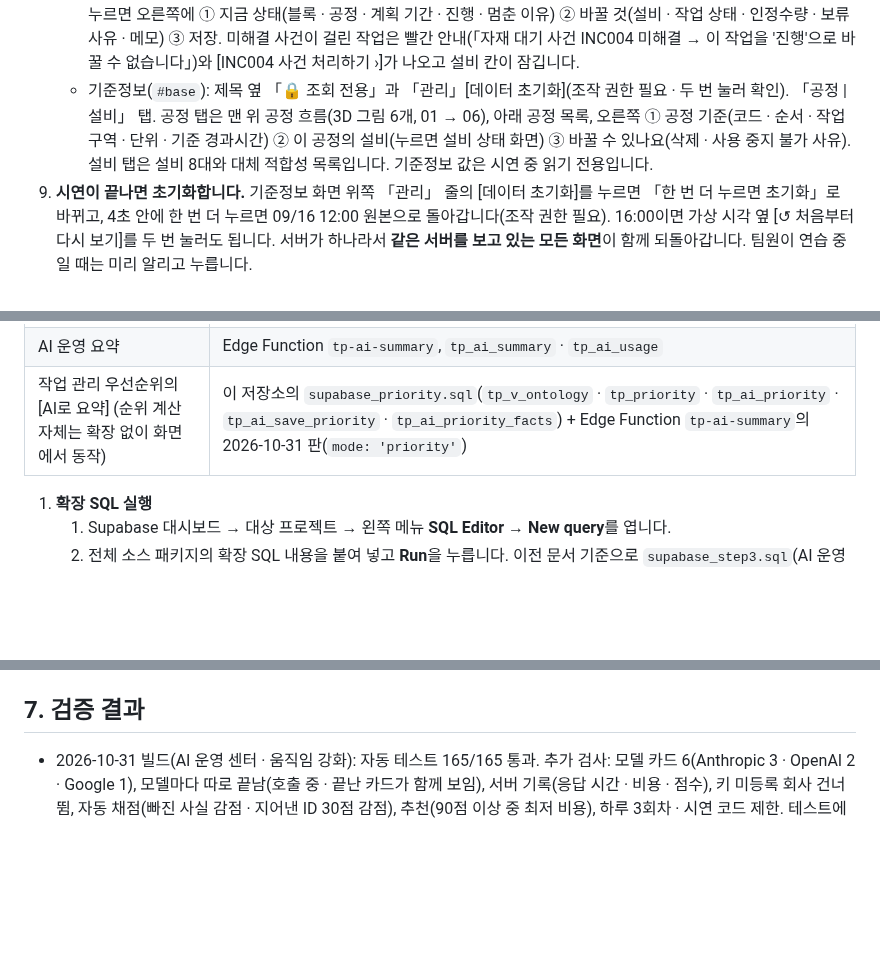
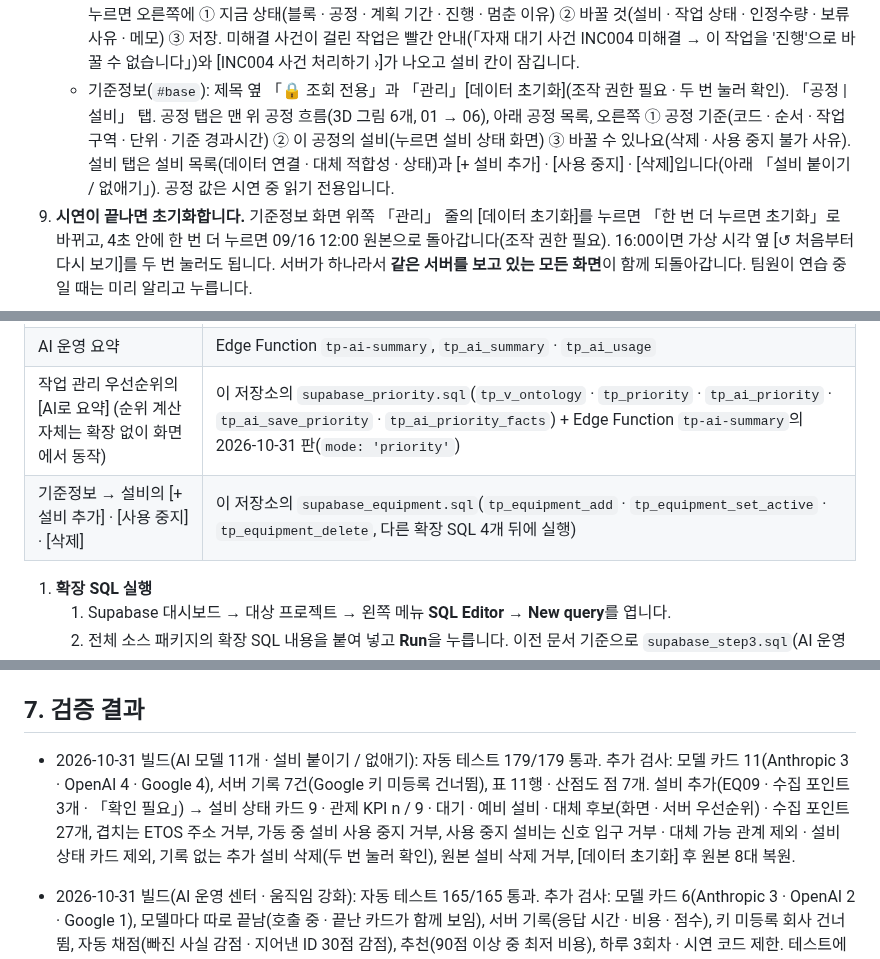
Before and after one commit to develop-korea-tech/twinpro-demo, a Markdown page: README.md, 3 parts joined by grey strips. Rendered like a GitHub page; blank space fills up the shorter version.

```diff
--- a/README.md
+++ b/README.md
@@ -177,7 +181,7 @@
    - 설비 상태(`#eq`): 위 칩 「전체 8 · 가동 2 · 대기 4 · 고장 1 · 점검 1」, 공정 · 자원 구분 · 검색. 왼쪽에 설비 8대 카드(3D 그림 · 신호등 · 점유율 · 하는 작업 · 「10:30부터 고장」처럼 언제부터 그 상태인지). 점유율 = 운영시간 76h(09/07 08:00~12:00) 중 실제로 돌아간 비율입니다. 왼쪽 아래 「상태 변경 이력 | 가상 설비 신호」 탭. 카드를 누르면 오른쪽에 ① 지난 5일 가동 기록(하루 08:00~16:00, 빗금 = 기록 없음) ② 이 설비의 사건([작업 관리에서 처리 ›]) ③ 할 일([고장 등록…] → 고장 증상 · 등급 → [고장 등록]). 고장 난 설비의 복구는 작업 관리 우선순위 카드의 마지막 단계에서 합니다.
    - 생산 현황(`#prod`): 위 지표 4개(이송 완료 블록 · 기한 도래 작업 완료 · 납기 준수율 · 검사 합격률), 칩 「전체 12 · 진행 2 · 보류 2 · 계획 3 · 이송 완료 5」. 왼쪽 **블록 흐름판**: 공정 6칸 + 「다 끝난 블록」 칸에 블록 카드가 지금 있는 공정 자리에 놓입니다(빨강 = 보류, 「지연」 표시). 칸 머리에는 공정 3D 그림과 그 공정 전체 실적(예: 1,026.5 / 1,088 m 94.3%)이 있습니다. 블록을 누르면 오른쪽에 그 블록이 거쳐 온 길(공정 6단계 · 실적 · 상태), 멈춘 이유와 [관제에서 처리 ›], [설비 보기 ›] · [작업지시 열기 ›]가 나옵니다.
    - 작업 관리(`#wo`): 「작업 지시 | 작업 이력」 탭, 칩 「전체 · 조치 필요 · 진행 · 계획 · 완료」, 계획일 · 공정 · 검색, [⭱ 실적 가져오기]. 목록은 조치 필요(보류 중이거나 계획보다 늦어진 작업) → 진행 → 계획 → 완료로 묶여 나옵니다. 줄을 누르면 오른쪽에 ① 지금 상태(블록 · 공정 · 계획 기간 · 진행 · 멈춘 이유) ② 바꿀 것(설비 · 작업 상태 · 인정수량 · 보류 사유 · 메모) ③ 저장. 미해결 사건이 걸린 작업은 빨간 안내(「자재 대기 사건 INC004 미해결 → 이 작업을 '진행'으로 바꿀 수 없습니다」)와 [INC004 사건 처리하기 ›]가 나오고 설비 칸이 잠깁니다.
-   - 기준정보(`#base`): 제목 옆 「🔒 조회 전용」과 「관리」[데이터 초기화](조작 권한 필요 · 두 번 눌러 확인). 「공정 | 설비」 탭. 공정 탭은 맨 위 공정 흐름(3D 그림 6개, 01 → 06), 아래 공정 목록, 오른쪽 ① 공정 기준(코드 · 순서 · 작업구역 · 단위 · 기준 경과시간) ② 이 공정의 설비(누르면 설비 상태 화면) ③ 바꿀 수 있나요(삭제 · 사용 중지 불가 사유). 설비 탭은 설비 8대와 대체 적합성 목록입니다. 기준정보 값은 시연 중 읽기 전용입니다.
+   - 기준정보(`#base`): 제목 옆 「🔒 조회 전용」과 「관리」[데이터 초기화](조작 권한 필요 · 두 번 눌러 확인). 「공정 | 설비」 탭. 공정 탭은 맨 위 공정 흐름(3D 그림 6개, 01 → 06), 아래 공정 목록, 오른쪽 ① 공정 기준(코드 · 순서 · 작업구역 · 단위 · 기준 경과시간) ② 이 공정의 설비(누르면 설비 상태 화면) ③ 바꿀 수 있나요(삭제 · 사용 중지 불가 사유). 설비 탭은 설비 목록(데이터 연결 · 대체 적합성 · 상태)과 [+ 설비 추가] · [사용 중지] · [삭제]입니다(아래 「설비 붙이기 / 없애기」). 공정 값은 시연 중 읽기 전용입니다.
 9. **시연이 끝나면 초기화합니다.** 기준정보 화면 위쪽 「관리」 줄의 [데이터 초기화]를 누르면 「한 번 더 누르면 초기화」로 바뀌고, 4초 안에 한 번 더 누르면 09/16 12:00 원본으로 돌아갑니다(조작 권한 필요). 16:00이면 가상 시각 옆 [↺ 처음부터 다시 보기]를 두 번 눌러도 됩니다. 서버가 하나라서 **같은 서버를 보고 있는 모든 화면**이 함께 되돌아갑니다. 팀원이 연습 중일 때는 미리 알리고 누릅니다.
 
 ### 2-1. 확장 기능 켜기 (처음 한 번)
@@ -193,6 +197,7 @@
 | 실적 가져오기 | `tp_import_progress` |
 | AI 운영 요약 | Edge Function `tp-ai-summary`, `tp_ai_summary` · `tp_ai_usage` |
 | 작업 관리 우선순위의 [AI로 요약] (순위 계산 자체는 확장 없이 화면에서 동작) | 이 저장소의 `supabase_priority.sql`(`tp_v_ontology` · `tp_priority` · `tp_ai_priority` · `tp_ai_save_priority` · `tp_ai_priority_facts`) + Edge Function `tp-ai-summary`의 2026-10-31 판(`mode: 'priority'`) |
+| 기준정보 → 설비의 [+ 설비 추가] · [사용 중지] · [삭제] | 이 저장소의 `supabase_equipment.sql`(`tp_equipment_add` · `tp_equipment_set_active` · `tp_equipment_delete`, 다른 확장 SQL 4개 뒤에 실행) |
 
 1. **확장 SQL 실행**
    1. Supabase 대시보드 → 대상 프로젝트 → 왼쪽 메뉴 **SQL Editor** → **New query**를 엽니다.
@@ -565,6 +612,7 @@ node e2e.js                              # 결과: e2e_result.json, 스크린샷
 
 ## 7. 검증 결과
 
+- 2026-10-31 빌드(AI 모델 11개 · 설비 붙이기 / 없애기): 자동 테스트 179/179 통과. 추가 검사: 모델 카드 11(Anthropic 3 · OpenAI 4 · Google 4), 서버 기록 7건(Google 키 미등록 건너뜀), 표 11행 · 산점도 점 7개. 설비 추가(EQ09 · 수집 포인트 3개 · 「확인 필요」) → 설비 상태 카드 9 · 관제 KPI n / 9 · 대기 · 예비 설비 · 대체 후보(화면 · 서버 우선순위) · 수집 포인트 27개, 겹치는 ETOS 주소 거부, 가동 중 설비 사용 중지 거부, 사용 중지 설비는 신호 입구 거부 · 대체 가능 관계 제외 · 설비 상태 카드 제외, 기록 없는 추가 설비 삭제(두 번 눌러 확인), 원본 설비 삭제 거부, [데이터 초기화] 후 원본 8대 복원.
 - 2026-10-31 빌드(AI 운영 센터 · 움직임 강화): 자동 테스트 165/165 통과. 추가 검사: 모델 카드 6(Anthropic 3 · OpenAI 2 · Google 1), 모델마다 따로 끝남(호출 중 · 끝난 카드가 함께 보임), 서버 기록(응답 시간 · 비용 · 점수), 키 미등록 회사 건너뜀, 자동 채점(빠진 사실 감점 · 지어낸 ID 30점 감점), 추천(90점 이상 중 최저 비용), 하루 3회차 · 시연 코드 제한. 테스트에서는 회사 API 대신 사실로 만든 고정 문장과 고정 지연(테스트 대역)을 씁니다.
 - 2026-10-31 빌드(운영 추이 연출 1분 = 1일): 자동 테스트 160/160 통과. 추가 검사: 서버 생성식 = 화면 계산식(9일 × 설비 8대 일 집계 · 당일 데이터 일치), 가상 이력 258일 + 기준일, 1분 작업이 그 시각의 날짜를 만들고 마감일을 집계, 시스템 입력 신호, 생산 현황 [추이] 월 12칸 · 일별 31칸, 관제 「당일 데이터 수집」 칩 1초 갱신, 폭 400px 가로 스크롤 없음.
 - 2026-10-31 빌드(현장 데이터 수집 연결 Modbus · ETOS): 자동 테스트 156/156 통과. 추가 검사: 수집 포인트 서버 표 24개 = 화면 기본값, 신호 출처 기록(SIM · MODBUS · ETOS) · 알 수 없는 출처 거부 · 기존 3인자 호출 유지, 관제 「데이터 수집」 칩 · 연결 구조도, 설비 카드 배지 · 데이터 연결, 생산 실적 출처, 작업 관리 감지 경로, 기준정보 수집 포인트 탭. 연결 프로그램 테스트(`test_bridge.js`) 4/4 통과: 가상 PLC Modbus 누적 수량 → COUNT 반영, 이상 비트 → 고장 사건, 가상 ETOS %MW → COUNT 반영, 처음 읽은 값으로는 신호를 보내지 않음.
```
Also changed, not shown: other parts of README.md (+55 -9 lines), docs/screen-ai.jpg, docs/screen-base-eq.jpg (added), 3 other files.
